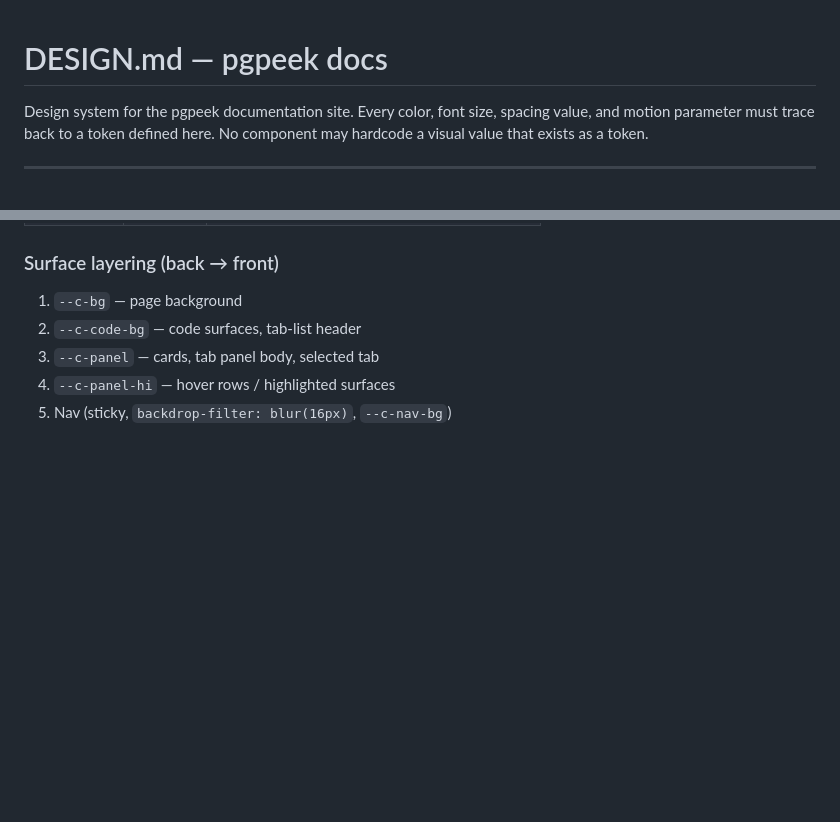
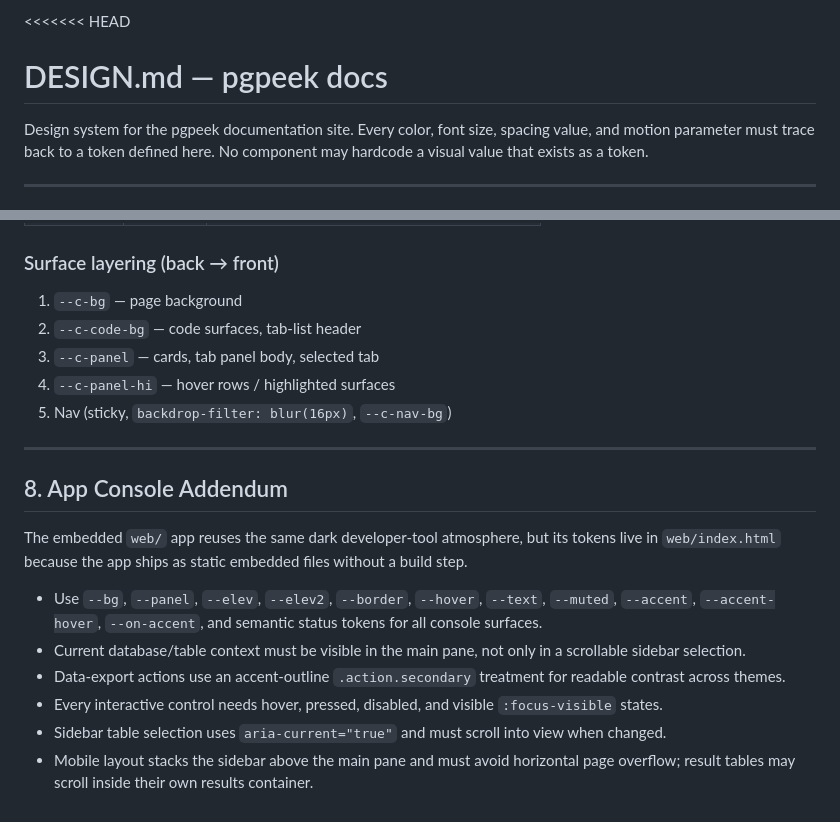
Before and after one commit to descope-sample-apps/pgpeek, a Markdown page: DESIGN.md, 2 parts joined by grey strips. GitHub-like rendering; blank space fills up the shorter version.

Commit message:
docs: add app console design system

```diff
--- a/DESIGN.md
+++ b/DESIGN.md
@@ -1,3 +1,4 @@
+<<<<<<< HEAD
 # DESIGN.md — pgpeek docs
 
 Design system for the pgpeek documentation site. Every color, font size,
@@ -192,3 +193,25 @@ adds `.revealed` to transition to visible. Stagger: `.reveal-delay-1` through
 3. `--c-panel` — cards, tab panel body, selected tab
 4. `--c-panel-hi` — hover rows / highlighted surfaces
 5. Nav (sticky, `backdrop-filter: blur(16px)`, `--c-nav-bg`)
+
+---
+
+## 8. App Console Addendum
+
+The embedded `web/` app reuses the same dark developer-tool atmosphere, but its
+tokens live in `web/index.html` because the app ships as static embedded files
+without a build step.
+
+- Use `--bg`, `--panel`, `--elev`, `--elev2`, `--border`, `--hover`, `--text`,
+  `--muted`, `--accent`, `--accent-hover`, `--on-accent`, and semantic status
+  tokens for all console surfaces.
+- Current database/table context must be visible in the main pane, not only in a
+  scrollable sidebar selection.
+- Data-export actions use an accent-outline `.action.secondary` treatment for
+  readable contrast across themes.
+- Every interactive control needs hover, pressed, disabled, and visible
+  `:focus-visible` states.
+- Sidebar table selection uses `aria-current="true"` and must scroll into view
+  when changed.
+- Mobile layout stacks the sidebar above the main pane and must avoid horizontal
+  page overflow; result tables may scroll inside their own results container.
```
